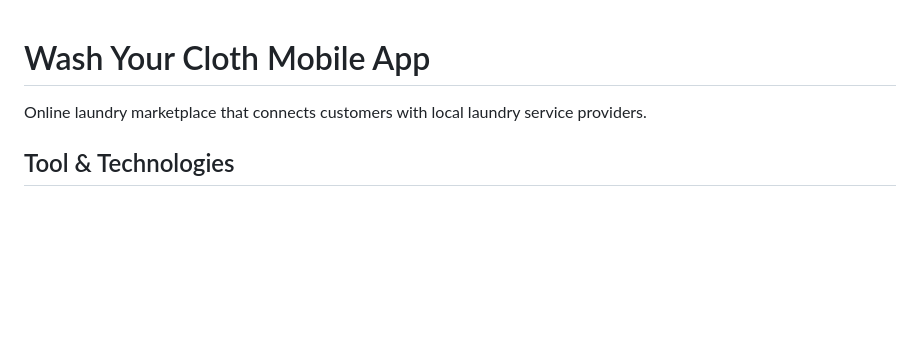
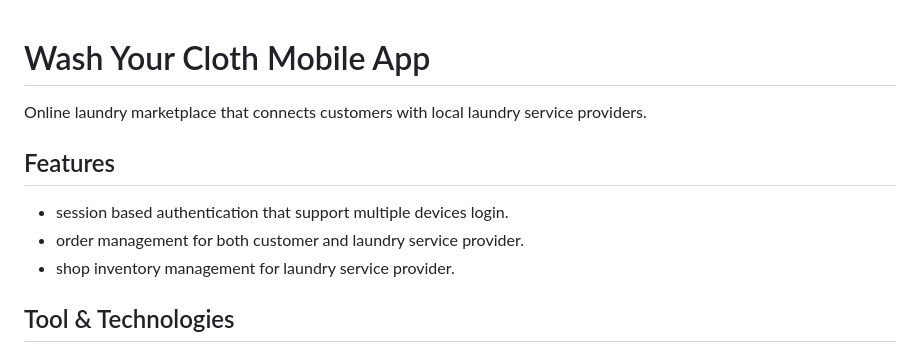
Before and after one commit to Neloy-SWE/wash_your_cloth_mobile_app, a Markdown page: README.md, the part around one of its changes. Rendered like a GitHub page; blank space fills up the shorter version.

```diff
--- a/README.md
+++ b/README.md
@@ -1,6 +1,10 @@
 # Wash Your Cloth Mobile App
+Online laundry marketplace that connects customers with local laundry service providers.
 
-Online laundry marketplace that connects customers with local laundry service providers.
+## Features
+- session based authentication that support multiple devices login.
+- order management for both customer and laundry service provider.
+- shop inventory management for laundry service provider.
 
 ## Tool & Technologies
 1. Framework: flutter-3.41.9
```
Also changed, not shown: other parts of README.md (+38 -0 lines).
